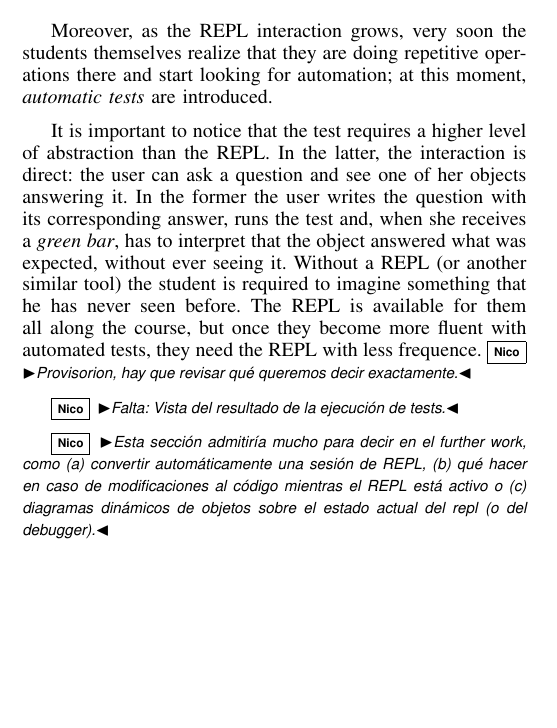
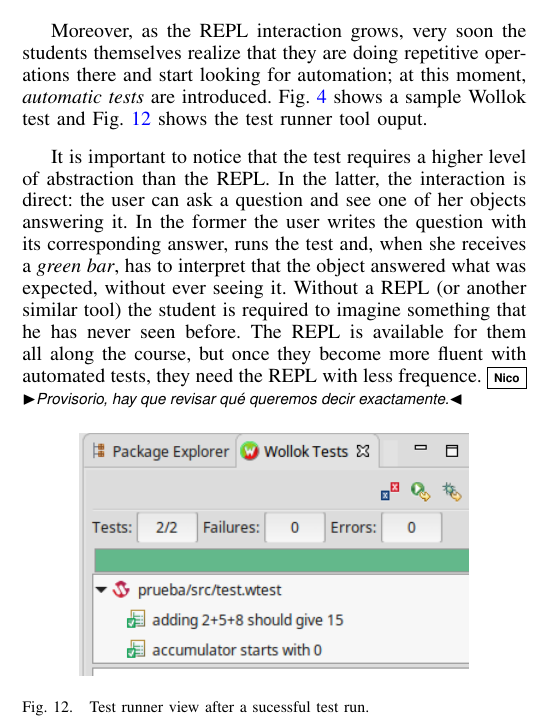
Before and after one commit to npasserini/2017-Wollok-Lacio, a LaTeX paper (main.tex, which reads solution-ide.tex): part of one column of page 6 of 9, cut so that both start at the same text, the shorter picture padded with empty space. Compiled offline with pdfLaTeX.

Commit message:
Agrego imagen de test runner

```diff
--- a/solution-ide.tex
+++ b/solution-ide.tex
@@ -186,19 +186,20 @@ By letting them play with their objects in the REPL, we have succeeded in comple
 
 Moreover, as the REPL interaction grows, very soon the students themselves realize that they are doing repetitive operations there and start looking for automation;
 at this moment, \emph{automatic tests} are introduced.
+Fig. \ref{fig:test} shows a sample Wollok test and Fig. \ref{fig:testRunner.png} shows the test runner tool ouput.
 
 It is important to notice that the test requires a higher level of abstraction than the REPL.
 In the latter, the interaction is direct: the user can ask a question and see one of her objects answering it.
 In the former the user writes the question with its corresponding answer, runs the test and, when she receives a \emph{green bar}, has to interpret that the object answered what was expected, without ever seeing it.
 Without a REPL (or another similar tool) the student is required to imagine something that he has never seen before.
-The REPL is available for them all along the course, but once they become more fluent with automated tests, they need the REPL with less frequence.\np{Provisorion, hay que revisar qué queremos decir exactamente.}
+The REPL is available for them all along the course, but once they become more fluent with automated tests, they need the REPL with less frequence.\np{Provisorio, hay que revisar qué queremos decir exactamente.}
 
-\np{Falta: Vista del resultado de la ejecución de tests.}
-
-\np{Esta sección admitiría mucho para decir en el further work, como
-(a) convertir automáticamente una sesión de REPL,
-(b) qué hacer en caso de modificaciones al código mientras el REPL está activo o
-(c) diagramas dinámicos de objetos sobre el estado actual del repl (o del debugger).}
+\begin{figure}[ht]
+    \centering
+	\includegraphics[scale=0.6]{images/testRunner.png}
+    \caption{Test runner view after a sucessful test run.}
+    \label{fig:testRunner.png}
+\end{figure}
 
 \subsection{Type Inference}
 \np{Esto sigue acá mayormente porque no supe si borrar todo, o ponerlo en further work o qué.}
```
Also changed, not shown: images/testRunner.png (added), main.pdf.
